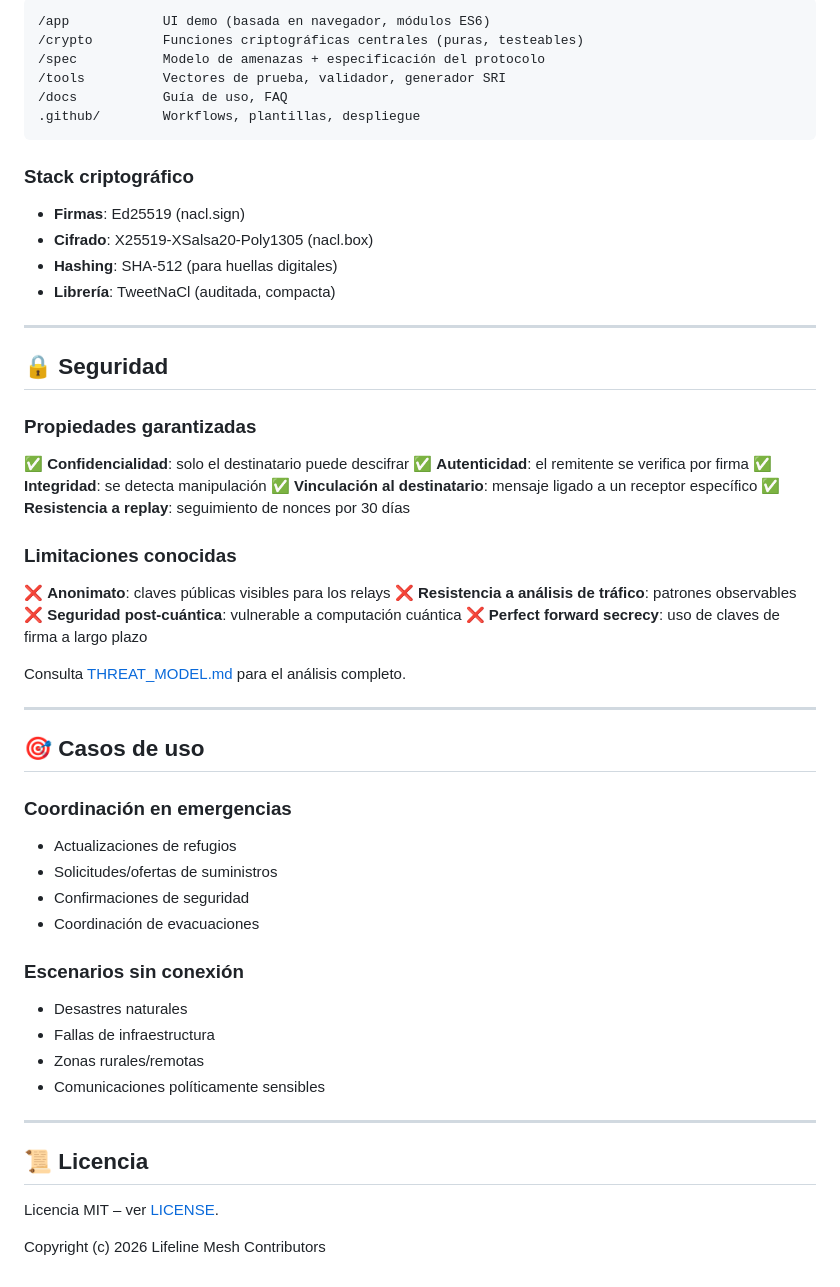
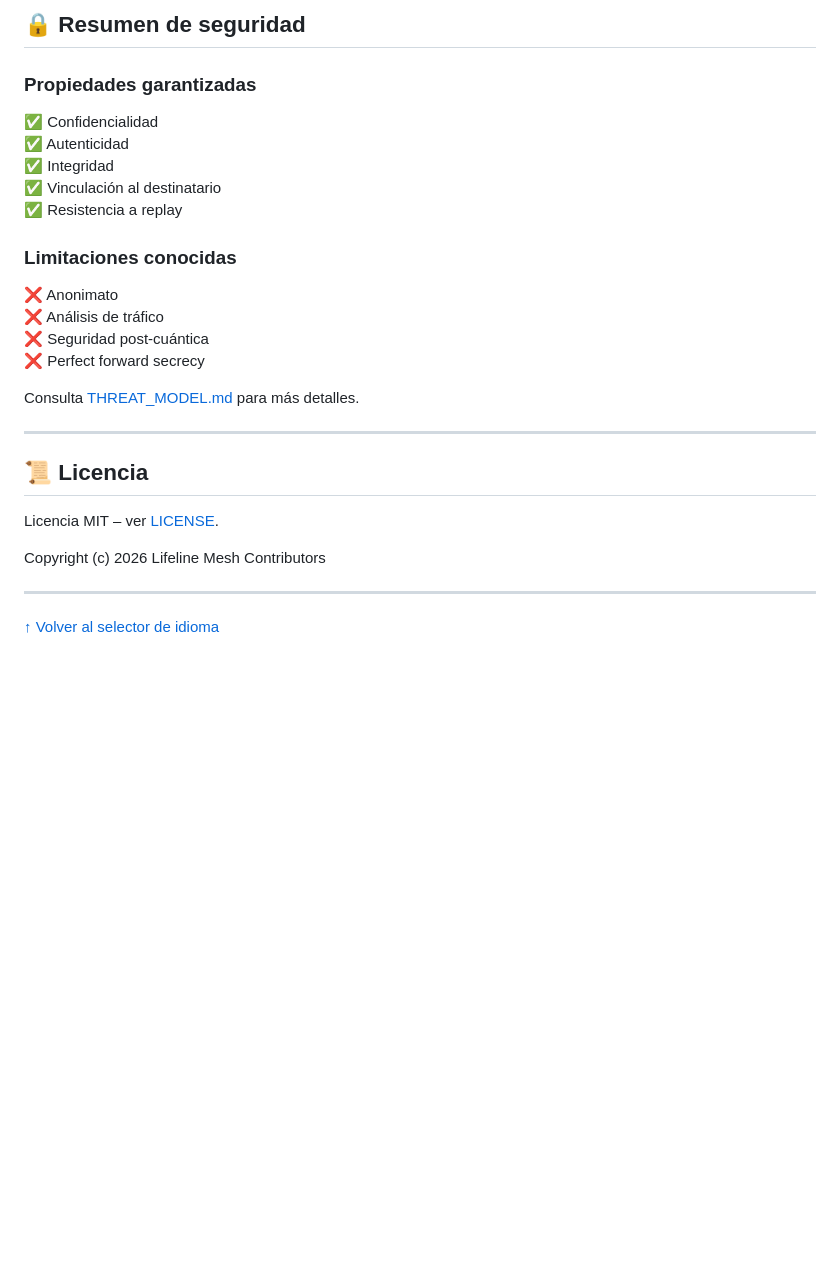
Before and after one commit to hiroshitanaka-creator/lifeline-mesh, a Markdown page: README.md, the part around one of its changes. GitHub-like rendering; blank space fills up the shorter version.

````diff
--- a/README.md
+++ b/README.md
@@ -131,57 +181,19 @@ npm run validate-vectors
-```
-/app            UI demo (basada en navegador, módulos ES6)
-/crypto         Funciones criptográficas centrales (puras, testeables)
-/spec           Modelo de amenazas + especificación del protocolo
-/tools          Vectores de prueba, validador, generador SRI
-/docs           Guía de uso, FAQ
-.github/        Workflows, plantillas, despliegue
-```
-
-### Stack criptográfico
-
-* **Firmas**: Ed25519 (nacl.sign)
-* **Cifrado**: X25519-XSalsa20-Poly1305 (nacl.box)
-* **Hashing**: SHA-512 (para huellas digitales)
-* **Librería**: TweetNaCl (auditada, compacta)
-
----
-
-## 🔒 Seguridad
+## 🔒 Resumen de seguridad
 
 ### Propiedades garantizadas
-
-✅ **Confidencialidad**: solo el destinatario puede descifrar
-✅ **Autenticidad**: el remitente se verifica por firma
-✅ **Integridad**: se detecta manipulación
-✅ **Vinculación al destinatario**: mensaje ligado a un receptor específico
-✅ **Resistencia a replay**: seguimiento de nonces por 30 días
+✅ Confidencialidad
+✅ Autenticidad
+✅ Integridad
+✅ Vinculación al destinatario
+✅ Resistencia a replay
 
 ### Limitaciones conocidas
+❌ Anonimato
+❌ Análisis de tráfico
+❌ Seguridad post-cuántica
+❌ Perfect forward secrecy
 
-❌ **Anonimato**: claves públicas visibles para los relays
-❌ **Resistencia a análisis de tráfico**: patrones observables
-❌ **Seguridad post-cuántica**: vulnerable a computación cuántica
-❌ **Perfect forward secrecy**: uso de claves de firma a largo plazo
-
-Consulta [THREAT_MODEL.md](spec/THREAT_MODEL.md) para el análisis completo.
-
----
-
-## 🎯 Casos de uso
-
-### Coordinación en emergencias
-
-* Actualizaciones de refugios
-* Solicitudes/ofertas de suministros
-* Confirmaciones de seguridad
-* Coordinación de evacuaciones
-
-### Escenarios sin conexión
-
-* Desastres naturales
-* Fallas de infraestructura
-* Zonas rurales/remotas
-* Comunicaciones políticamente sensibles
+Consulta [THREAT_MODEL.md](spec/THREAT_MODEL.md) para más detalles.
 
 ---
 
@@ -190,3 +202,7 @@ Consulta [THREAT_MODEL.md](spec/THREAT_MODEL.md) para el análisis completo.
 Licencia MIT – ver [LICENSE](LICENSE).
 
 Copyright (c) 2026 Lifeline Mesh Contributors
+
+---
+
+[↑ Volver al selector de idioma](#)
````
Also changed, not shown: other parts of README.md (+132 -82 lines).
